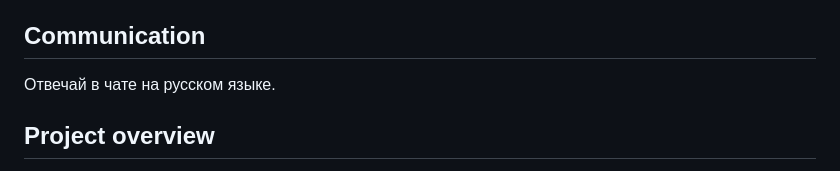
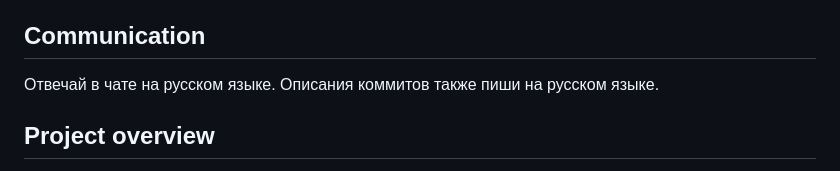
Before and after one commit to superdimon/hexlet-vibecoding, a Markdown page: CLAUDE.md, the part around the change. GitHub-like rendering.

Commit message:
Добавить инструкцию писать коммиты на русском языке
Co-Authored-By: Claude Sonnet 5 <noreply@anthropic.com>
Claude-Session: https://claude.ai/code/session_01BgXCaduMQkE9Nvji131JJy

```diff
--- a/CLAUDE.md
+++ b/CLAUDE.md
@@ -4,7 +4,7 @@ This file provides guidance to Claude Code (claude.ai/code) when working with co
 
 ## Communication
 
-Отвечай в чате на русском языке.
+Отвечай в чате на русском языке. Описания коммитов также пиши на русском языке.
 
 ## Project overview
 
```
